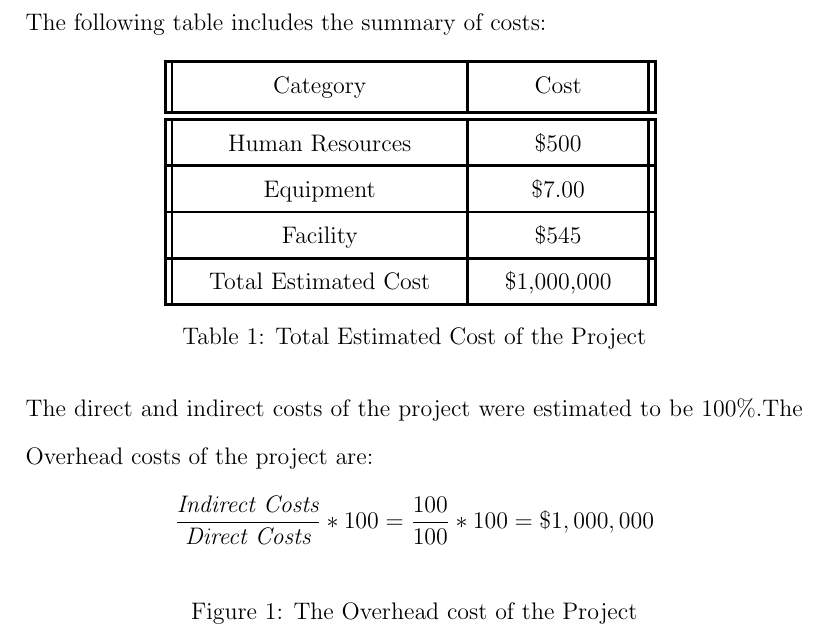
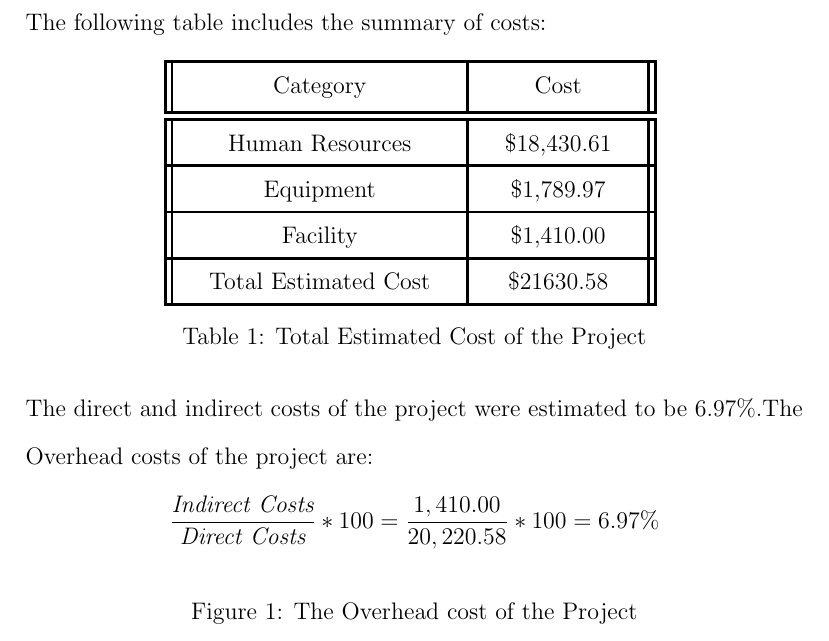
Before and after one commit to fabiomatos999/M.O.S.I.S, a LaTeX document (Proposal Report/proposal_report.tex, which reads Proposal Report/Budget/Budget.tex): part of page 9 of 19, cut so that both start at the same text. Compiled offline with pdfLaTeX.

Commit message:
Finish Budget with Overhead Cost

```diff
--- a/Proposal Report/Budget/Budget.tex
+++ b/Proposal Report/Budget/Budget.tex
@@ -7,21 +7,21 @@
      \hline
      Category & Cost \\ [0.5ex]
      \hline\hline
-     Human Resources & \$500  \\
+     Human Resources & \$18,430.61\\
      \hline
-     Equipment & \$7.00  \\
+     Equipment & \$1,789.97\\
      \hline
-     Facility & \$545 \\
+     Facility & \$1,410.00\\
      \hline
-     Total Estimated Cost & \$1,000,000  \\
+     Total Estimated Cost & \$21630.58 \\
      \hline
     \end{tabular}
     \caption {Total Estimated Cost of the Project}
     \label {table:1}
 \end{table}
-\\ The direct and indirect costs of the project were estimated to be 100\%.The Overhead costs of the project are:
+\\ The direct and indirect costs of the project were estimated to be 6.97\%.The Overhead costs of the project are:
 \begin{figure}[h]
-   $$\frac{\textit{Indirect Costs}}{\textit{Direct Costs}} * 100 = \frac{100}{100} * 100 = \$ 1,000,000$$
+   $$\frac{\textit{Indirect Costs}}{\textit{Direct Costs}} * 100 = \frac{1,410.00}{20,220.58} * 100 = 6.97\%$$
 \caption{The Overhead cost of the Project}
 \end{figure}
 \\\textbf{Appendix C} contains more detailed explanation of the budget for the project.
```
